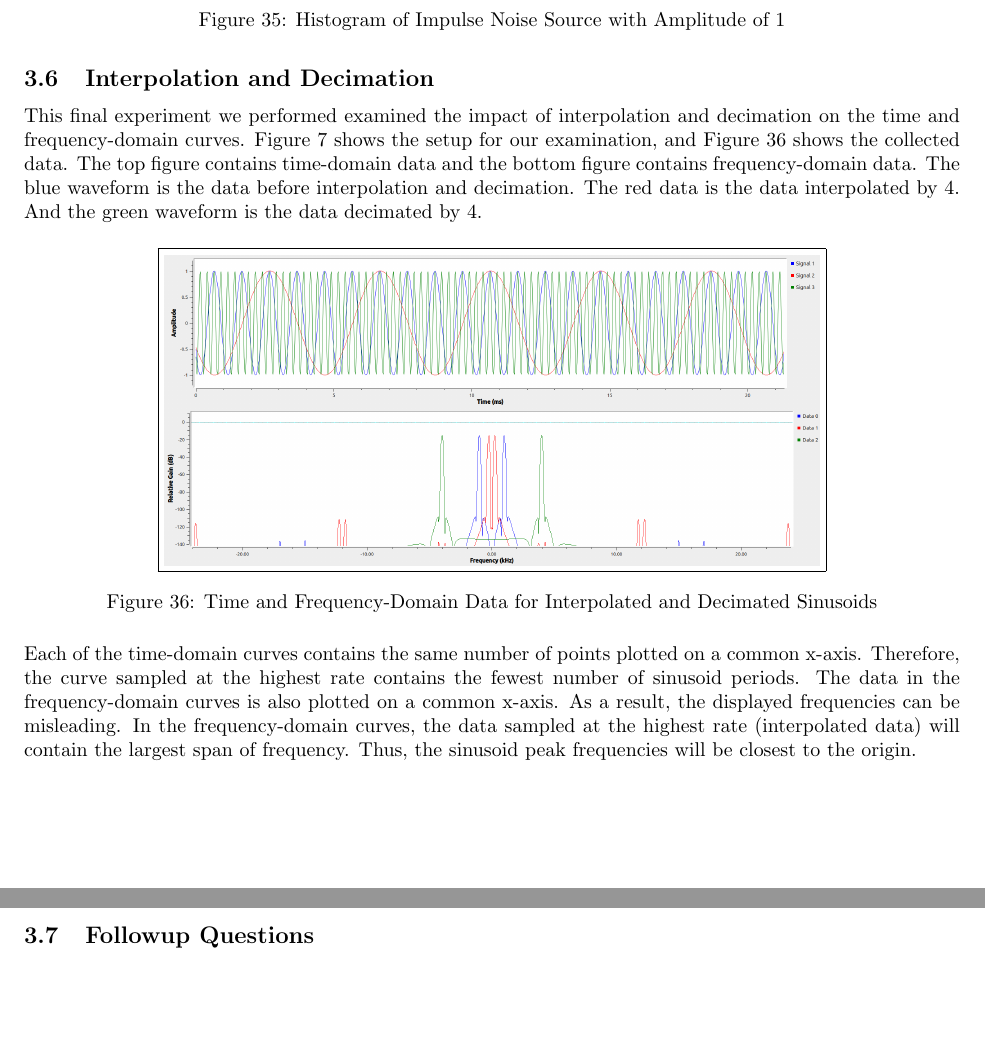
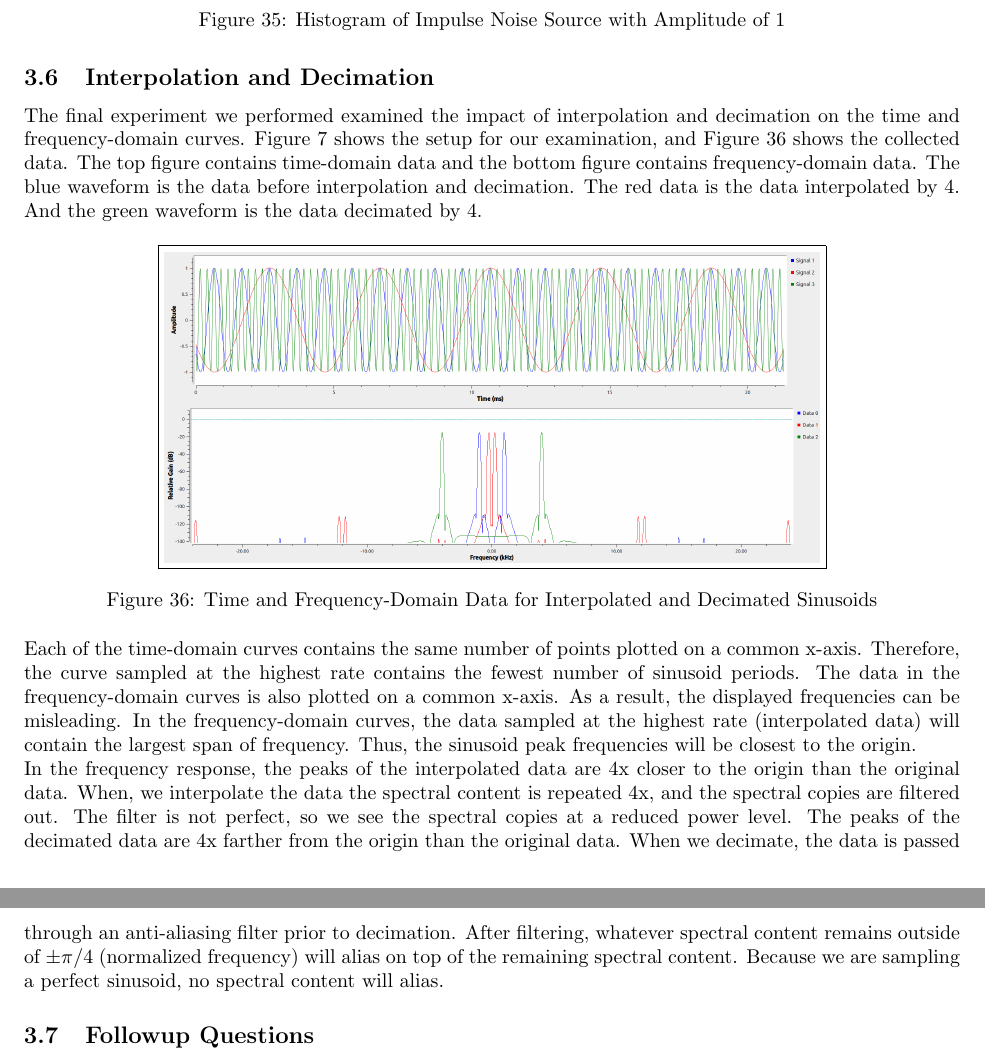
Before and after one commit to osowatzke/ECE_531_Labs, a LaTeX document (1/lab_report.tex): two parts of pages 21 and 22 of 22, joined at a grey line, cut so that both start at the same text, the shorter picture padded with empty space. Compiled offline with pdfLaTeX.

Commit message:
Adding onto interpolation/decimation section

```diff
--- a/1/lab_report.tex
+++ b/1/lab_report.tex
@@ -487,7 +487,7 @@ Figure \ref{fig::impulse_noise_histogram} shows the histogram of impulse noise w
 
 \subsection{Interpolation and Decimation}
 
-This final experiment we performed examined the impact of interpolation and decimation on the time and frequency-domain curves. Figure \ref{fig::interpolation_and_decimation_experiment} shows the setup for our examination, and Figure \ref{fig::interpolation_and_decimation_waveforms} shows the collected data. The top figure contains time-domain data and the bottom figure contains frequency-domain data. The blue waveform is the data before interpolation and decimation. The red data is the data interpolated by 4. And the green waveform is the data decimated by 4.
+The final experiment we performed examined the impact of interpolation and decimation on the time and frequency-domain curves. Figure \ref{fig::interpolation_and_decimation_experiment} shows the setup for our examination, and Figure \ref{fig::interpolation_and_decimation_waveforms} shows the collected data. The top figure contains time-domain data and the bottom figure contains frequency-domain data. The blue waveform is the data before interpolation and decimation. The red data is the data interpolated by 4. And the green waveform is the data decimated by 4.
 
 \begin{figure}[H]
 	\centerline{\fbox{\includegraphics[width=0.7\textwidth]{interpolation_and_decimation_waveforms.png}}}
@@ -496,6 +496,8 @@ This final experiment we performed examined the impact of interpolation and deci
 \end{figure}
 
 Each of the time-domain curves contains the same number of points plotted on a common x-axis. Therefore, the curve sampled at the highest rate contains the fewest number of sinusoid periods. The data in the frequency-domain curves is also plotted on a common x-axis. As a result, the displayed frequencies can be misleading. In the frequency-domain curves, the data sampled at the highest rate (interpolated data) will contain the largest span of frequency. Thus, the sinusoid peak frequencies will be closest to the origin.
+
+In the frequency response, the peaks of the interpolated data are 4x closer to the origin than the original data. When, we interpolate the data the spectral content is repeated 4x, and the spectral copies are filtered out. The filter is not perfect, so we see the spectral copies at a reduced power level. The peaks of the decimated data are 4x farther from the origin than the original data. When we decimate, the data is passed through an anti-aliasing filter prior to decimation. After filtering, whatever spectral content remains outside of $\pm\pi/4$ (normalized frequency) will alias on top of the remaining spectral content. Because we are sampling a perfect sinusoid, no spectral content will alias.
 
 \subsection{Followup Questions}
 
```
